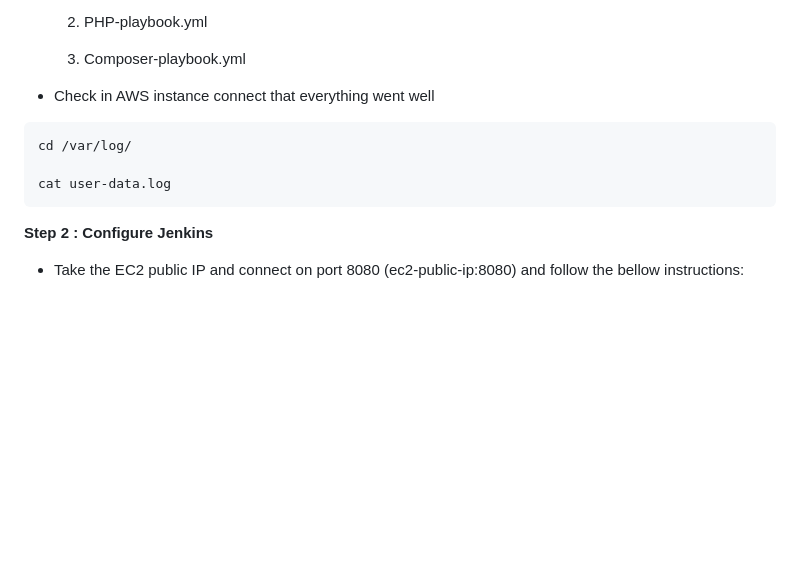
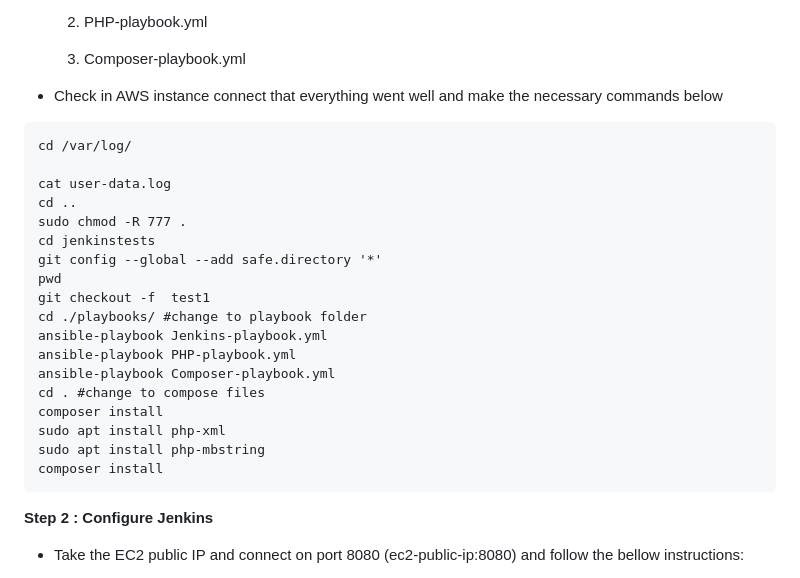
Before and after one commit to gakengabinatsume/DevOps2023, a Markdown page: K2_homework/README.md, the part around the change. Drawn GitHub-style; blank space fills up the shorter version.

````diff
--- a/K2_homework/README.md
+++ b/K2_homework/README.md
@@ -8,11 +8,26 @@
 
    3. Composer-playbook.yml
 
-- Check in AWS instance connect that everything went well
+- Check in AWS instance connect that everything went well and make the necessary commands below
 ```
 cd /var/log/
 
 cat user-data.log
+cd ..
+sudo chmod -R 777 .
+cd jenkinstests
+git config --global --add safe.directory '*'
+pwd
+git checkout -f  test1
+cd ./playbooks/ #change to playbook folder
+ansible-playbook Jenkins-playbook.yml
+ansible-playbook PHP-playbook.yml
+ansible-playbook Composer-playbook.yml
+cd . #change to compose files
+composer install
+sudo apt install php-xml
+sudo apt install php-mbstring
+composer install
 ```
 **Step 2 : Configure Jenkins**
 
````
